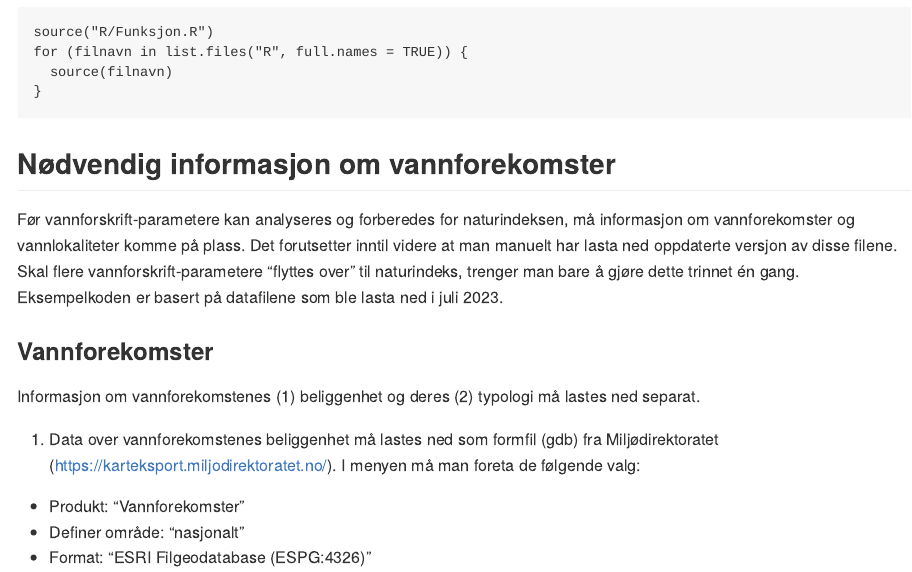
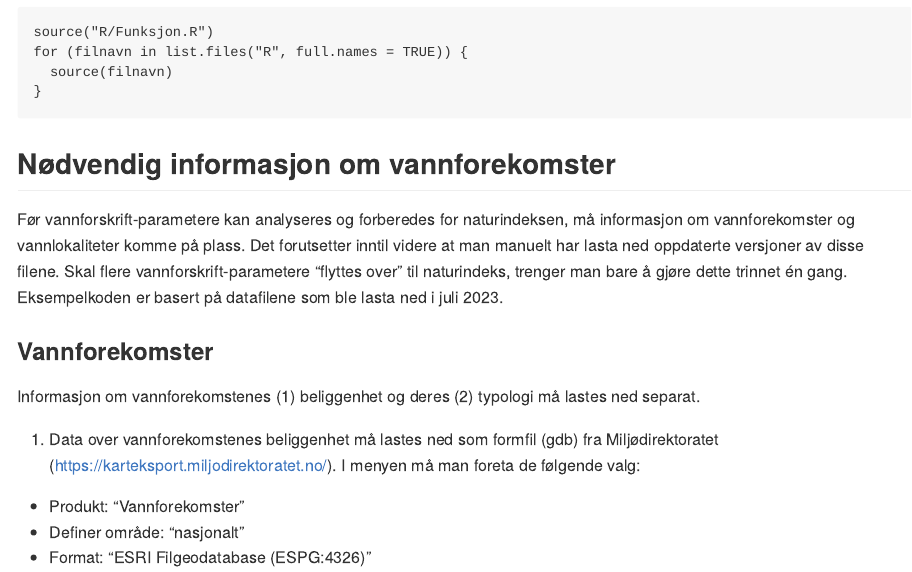
Before and after one commit to NINAnor/WFD2ECA, an R Markdown document (vfNIdemo.Rmd): the page in a window 1100 px wide, from 770 px down. Rendered offline with R 4.5, knitr and Pandoc, with nearby package versions; some code elsewhere in the file could not run offline.

Commit message:
Update vfNIdemo.Rmd
korreksjon

```diff
--- a/vfNIdemo.Rmd
+++ b/vfNIdemo.Rmd
@@ -42,7 +42,7 @@ for (filnavn in list.files("R", full.names = TRUE)) {
 ## Nødvendig informasjon om vannforekomster
 
 Før vannforskrift-parametere kan analyseres og forberedes for naturindeksen, må informasjon om vannforekomster og vannlokaliteter komme på plass.
-Det forutsetter inntil videre at man manuelt har lasta ned oppdaterte versjon av disse filene.
+Det forutsetter inntil videre at man manuelt har lasta ned oppdaterte versjoner av disse filene.
 Skal flere vannforskrift-parametere "flyttes over" til naturindeks, trenger man bare å gjøre dette trinnet én gang.
 Eksempelkoden er basert på datafilene som ble lasta ned i juli 2023.
 
```
